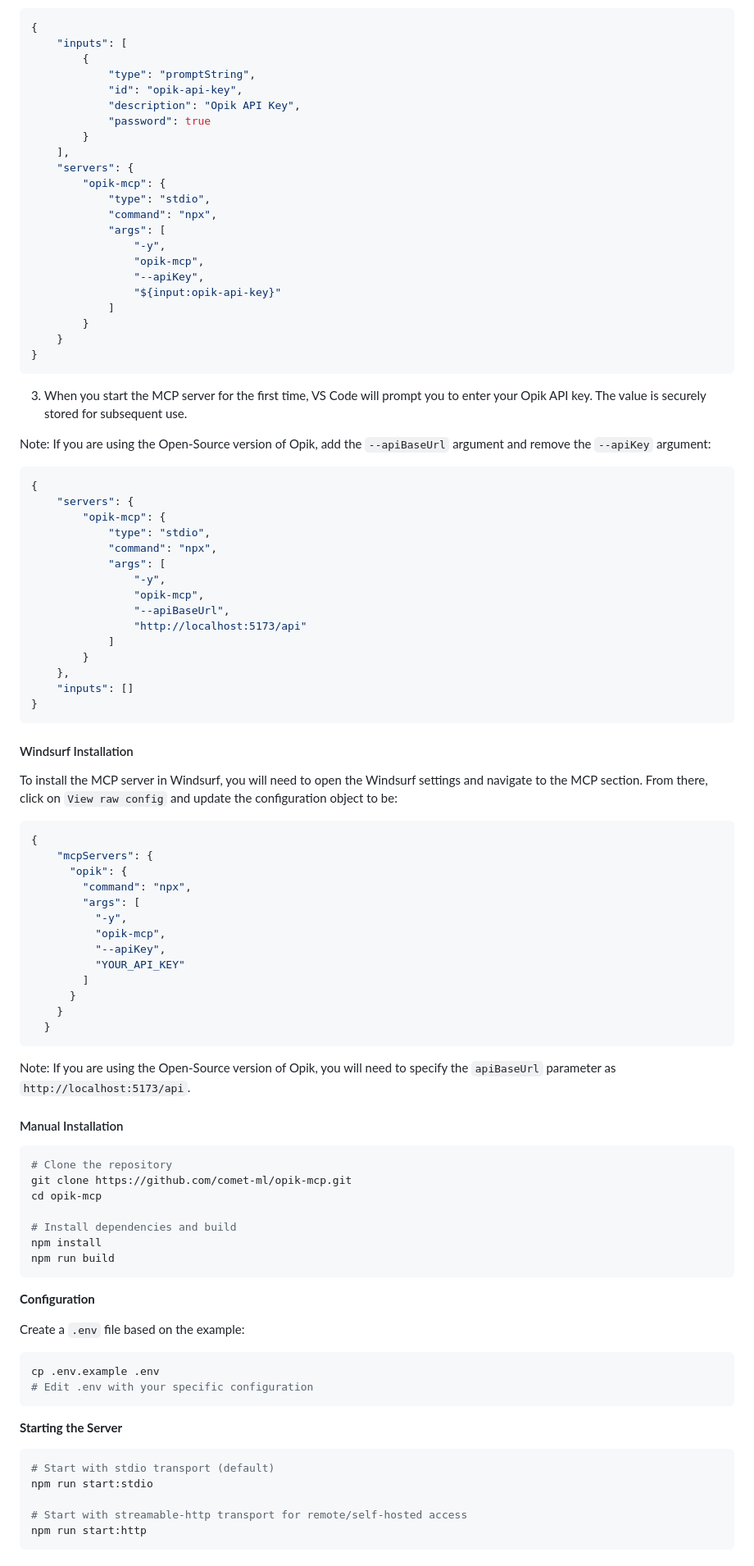
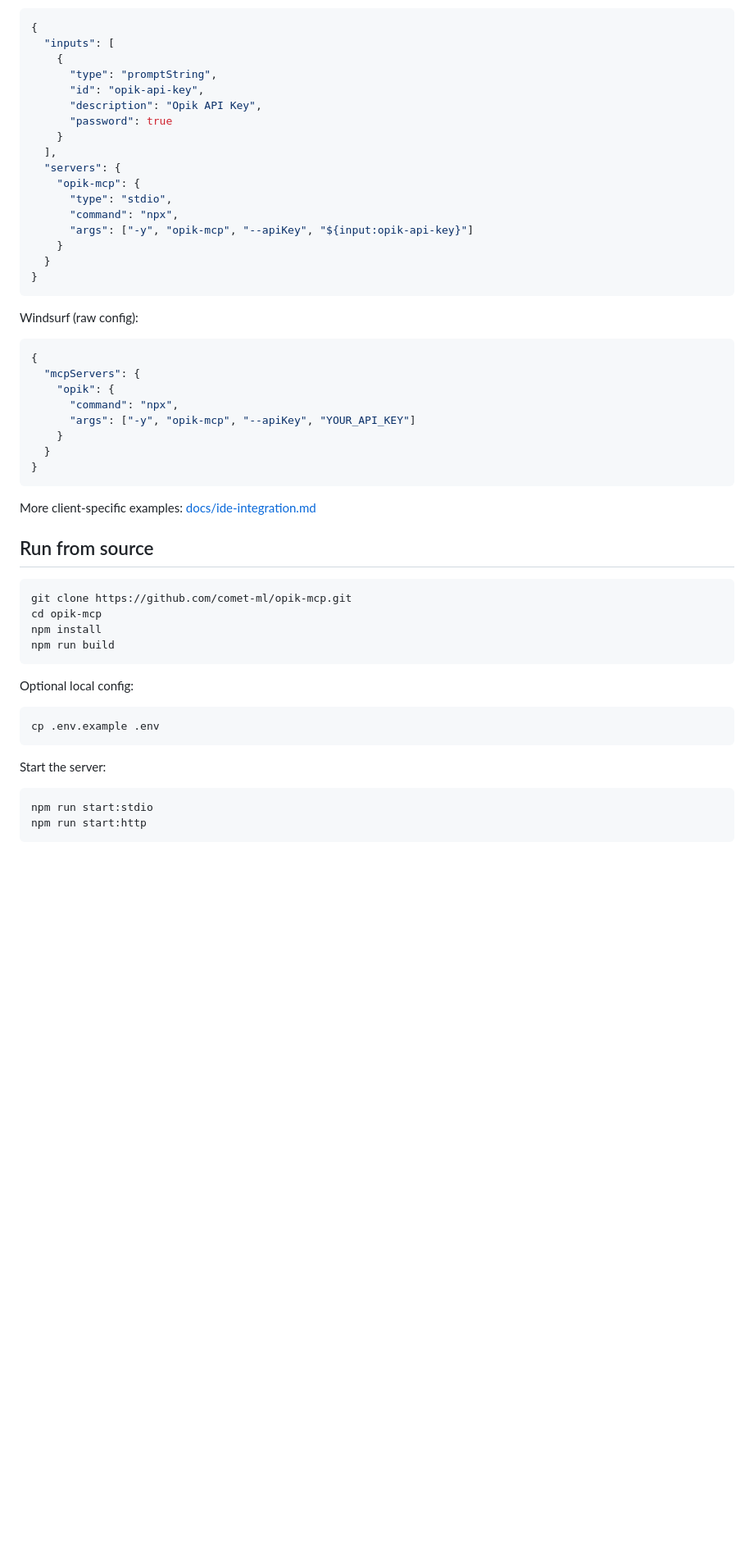
Before and after one commit to comet-ml/opik-mcp, a Markdown page: README.md, the part around one of its changes. Shown at 82% size. GitHub-like rendering; blank space fills up the shorter version.

````diff
--- a/README.md
+++ b/README.md
@@ -116,105 +82,58 @@ configuration to your workspace or user settings.
 
 ```json
 {
-    "inputs": [
-        {
-            "type": "promptString",
-            "id": "opik-api-key",
-            "description": "Opik API Key",
-            "password": true
-        }
-    ],
-    "servers": {
-        "opik-mcp": {
-            "type": "stdio",
-            "command": "npx",
-            "args": [
-                "-y",
-                "opik-mcp",
-                "--apiKey",
-                "${input:opik-api-key}"
-            ]
-        }
+  "inputs": [
+    {
+      "type": "promptString",
+      "id": "opik-api-key",
+      "description": "Opik API Key",
+      "password": true
     }
+  ],
+  "servers": {
+    "opik-mcp": {
+      "type": "stdio",
+      "command": "npx",
+      "args": ["-y", "opik-mcp", "--apiKey", "${input:opik-api-key}"]
+    }
+  }
 }
 ```
 
-3. When you start the MCP server for the first time, VS Code will prompt you
-   to enter your Opik API key. The value is securely stored for subsequent use.
-
-Note: If you are using the Open-Source version of Opik, add the `--apiBaseUrl`
-argument and remove the `--apiKey` argument:
+Windsurf (raw config):
 
 ```json
 {
-    "servers": {
-        "opik-mcp": {
-            "type": "stdio",
-            "command": "npx",
-            "args": [
-                "-y",
-                "opik-mcp",
-                "--apiBaseUrl",
-                "http://localhost:5173/api"
-            ]
-        }
-    },
-    "inputs": []
+  "mcpServers": {
+    "opik": {
+      "command": "npx",
+      "args": ["-y", "opik-mcp", "--apiKey", "YOUR_API_KEY"]
+    }
+  }
 }
 ```
 
-#### Windsurf Installation
+More client-specific examples: [docs/ide-integration.md](docs/ide-integration.md)
 
-To install the MCP server in Windsurf, you will need to open the Windsurf settings
-and navigate to the MCP section. From there, click on `View raw config` and update
-the configuration object to be:
+## Run from source
 
-```json
-{
-    "mcpServers": {
-      "opik": {
-        "command": "npx",
-        "args": [
-          "-y",
-          "opik-mcp",
-          "--apiKey",
-          "YOUR_API_KEY"
-        ]
-      }
-    }
-  }
-```
-
-Note: If you are using the Open-Source version of Opik, you will need to specify
-the `apiBaseUrl` parameter as `http://localhost:5173/api`.
-
-#### Manual Installation
 ```bash
-# Clone the repository
 git clone https://github.com/comet-ml/opik-mcp.git
 cd opik-mcp
-
-# Install dependencies and build
 npm install
 npm run build
 ```
 
-**Configuration**
-
-Create a `.env` file based on the example:
+Optional local config:
 
 ```bash
 cp .env.example .env
-# Edit .env with your specific configuration
 ```
 
-**Starting the Server**
+Start the server:
 
 ```bash
-# Start with stdio transport (default)
 npm run start:stdio
-
-# Start with streamable-http transport for remote/self-hosted access
 npm run start:http
 ```
 
````
Also changed, not shown: other parts of README.md (+96 -120 lines).
